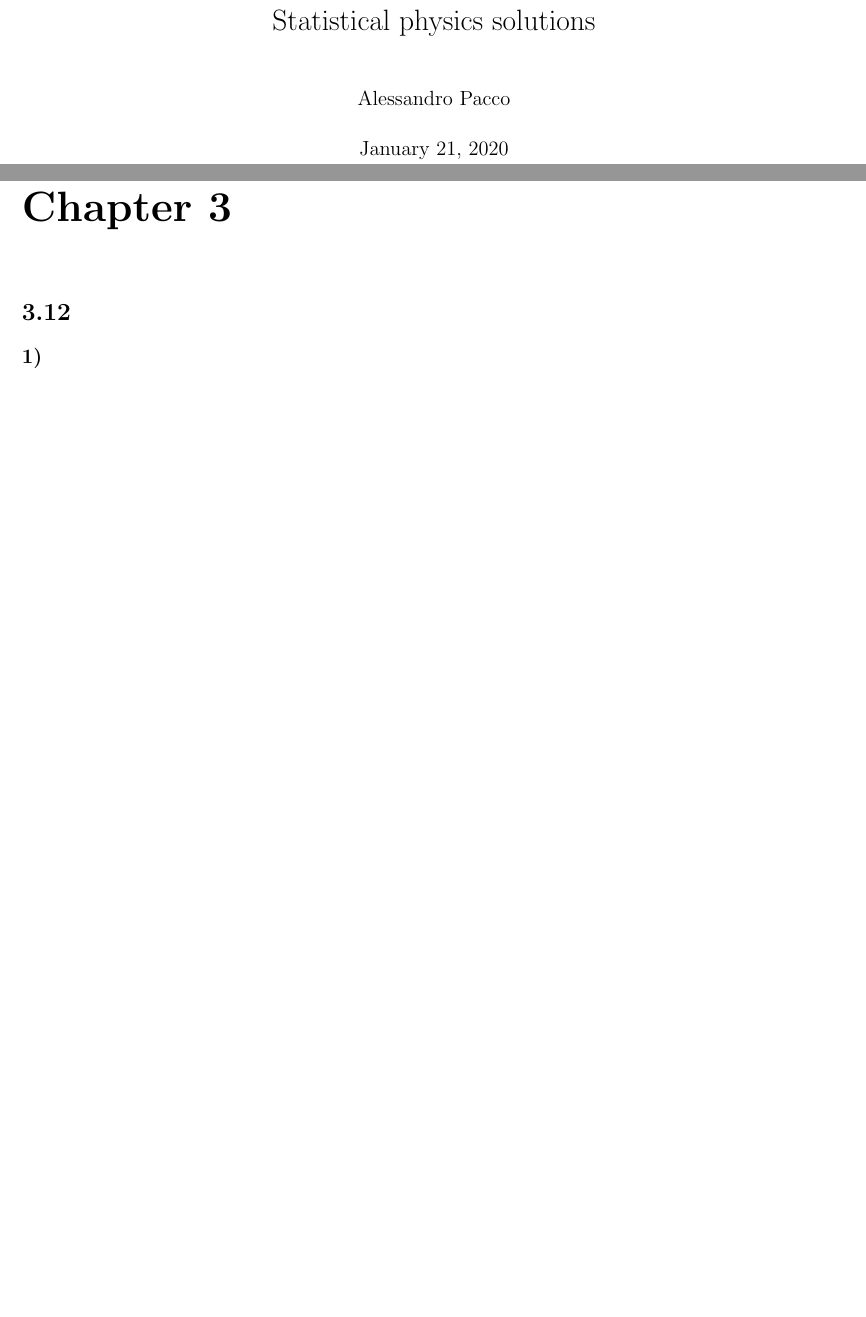
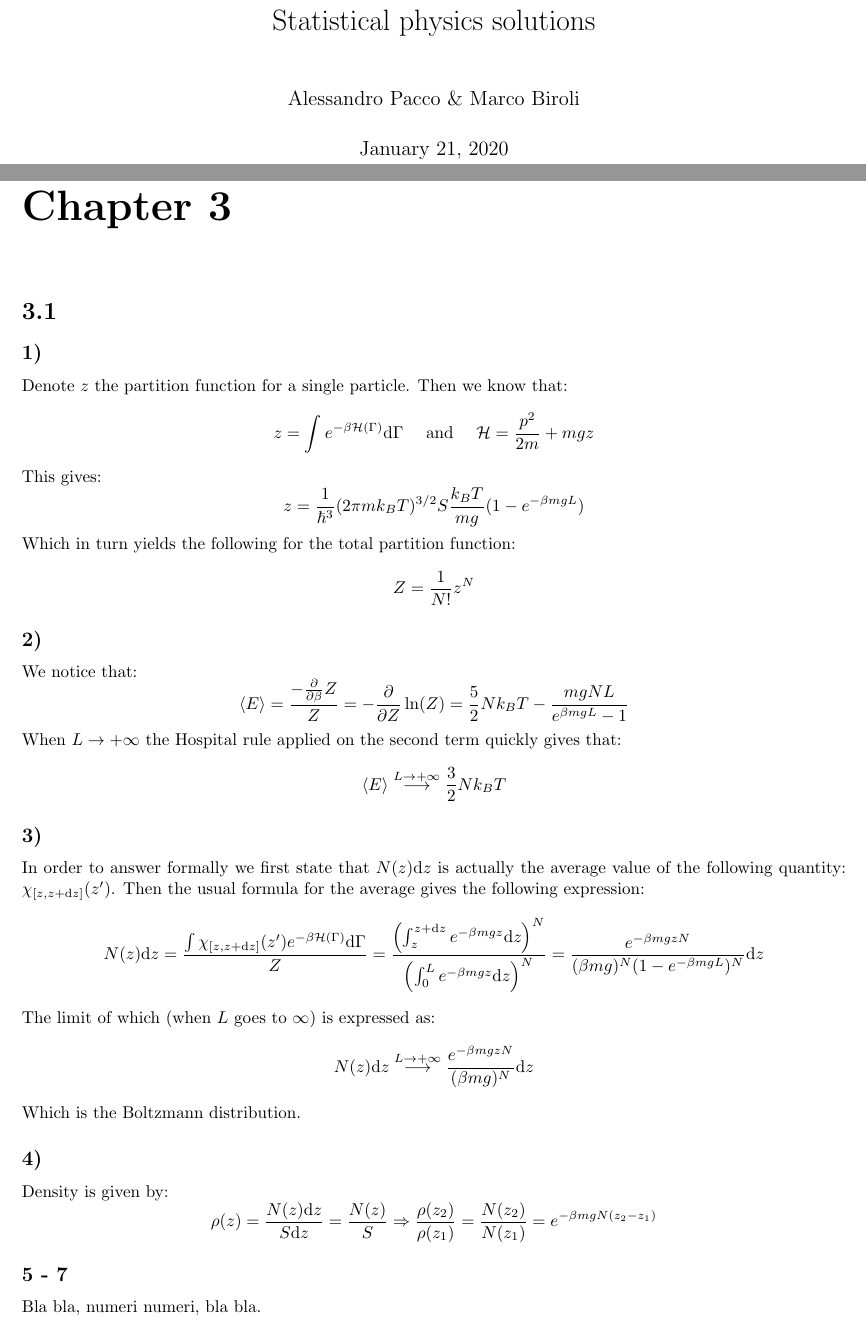
Before and after one commit to MarcoBiroli/ENS_Notes, a LaTeX book (1 semester/PhyStat/Phy_stat_TD.tex): two parts of pages 1 and 3 of 15 before the commit and two parts of pages 1 and 3 of 17 after it, joined at a grey line, cut so that both start at the same text, the shorter picture padded with empty space. Compiled offline with pdfLaTeX.

Commit message:
Piccole modifiche

```diff
--- a/1 semester/PhyStat/Phy_stat_TD.tex
+++ b/1 semester/PhyStat/Phy_stat_TD.tex
@@ -31,12 +31,60 @@
 
 
 
-\author{Alessandro Pacco}
+\author{Alessandro Pacco \& Marco Biroli}
 \title{Statistical physics solutions}
 \begin{document}
 \maketitle
 
 \chapter*{Chapter 3}
+\section*{3.1}
+\subsection*{1)}
+Denote $z$ the partition function for a single particle. Then we know that:
+\[
+z = \int e^{-\beta \mathcal{H}(\Gamma) } \dd \Gamma \quad \text{ and } \quad \mathcal{H} = \frac{p^2}{2m} + mgz
+\]
+This gives:
+\[
+z = \frac{1}{\hbar^3} (2 \pi m k_B T)^{3/2} S \frac{k_B T}{m g} ( 1 - e^{-\beta m g L})
+\]
+Which in turn yields the following for the total partition function:
+\[
+Z = \frac{1}{N!} z^N
+\]
+\subsection*{2)}
+We notice that:
+\[
+\langle E \rangle = \frac{- \pdv{}{\beta} Z}{Z} = - \pdv{}{Z} \ln(Z) = \frac{5}{2} N k_B T - \frac{mg N  L}{e^{\beta m g L} - 1}
+\]
+When $L \to +\infty$ the Hospital rule applied on the second term quickly gives that:
+\[
+\langle E \rangle \stackrel{L \to +\infty}{\longrightarrow} \frac{3}{2} N k_B T
+\]
+
+\subsection*{3)}
+In order to answer formally we first state that $N(z) \dd z$ is actually the average value of the following quantity: $\chi_{[z, z + \dd z]} (z')$. Then the usual formula for the average gives the following expression:
+\[
+N(z) \dd z = \frac{\int \chi_{[z, z + \dd z]} (z') e^{-\beta \mathcal{H}(\Gamma)} \dd \Gamma}{Z} = \frac{\left(\int_z^{z + \dd z} e^{-\beta m g z} \dd z\right)^N}{\left(\int_0^L e^{-\beta m g z} \dd z\right)^N} = \frac{e^{-\beta m g z N}}{(\beta m g)^N (1 - e^{-\beta m g L})^N} \dd z
+\]
+The limit of which (when $L$ goes to $\infty$) is expressed as:
+\[
+N(z) \dd z \stackrel{L \to +\infty}{\longrightarrow} \frac{e^{-\beta mg zN}}{(\beta m g)^N} \dd z
+\]
+Which is the Boltzmann distribution.
+
+\subsection*{4)}
+Density is given by:
+\[
+\rho(z) = \frac{N(z) \dd z}{S \dd z} = \frac{N(z)}{S} \Rightarrow \frac{\rho(z_2)}{\rho(z_1)} = \frac{N(z_2)}{N(z_1)} = e^{-\beta m g N (z_2 - z_1)}
+\]
+
+\subsection*{5 - 7}
+Bla bla, numeri numeri, bla bla.
+
+
+
+
+
 \section*{3.12}
 
 \subsection*{1)}
```
Also changed, not shown: 1 semester/Algebra/Algebre-1(1).pdf (deleted), 1 semester/PhyStat/Phy_stat_TD.pdf.
